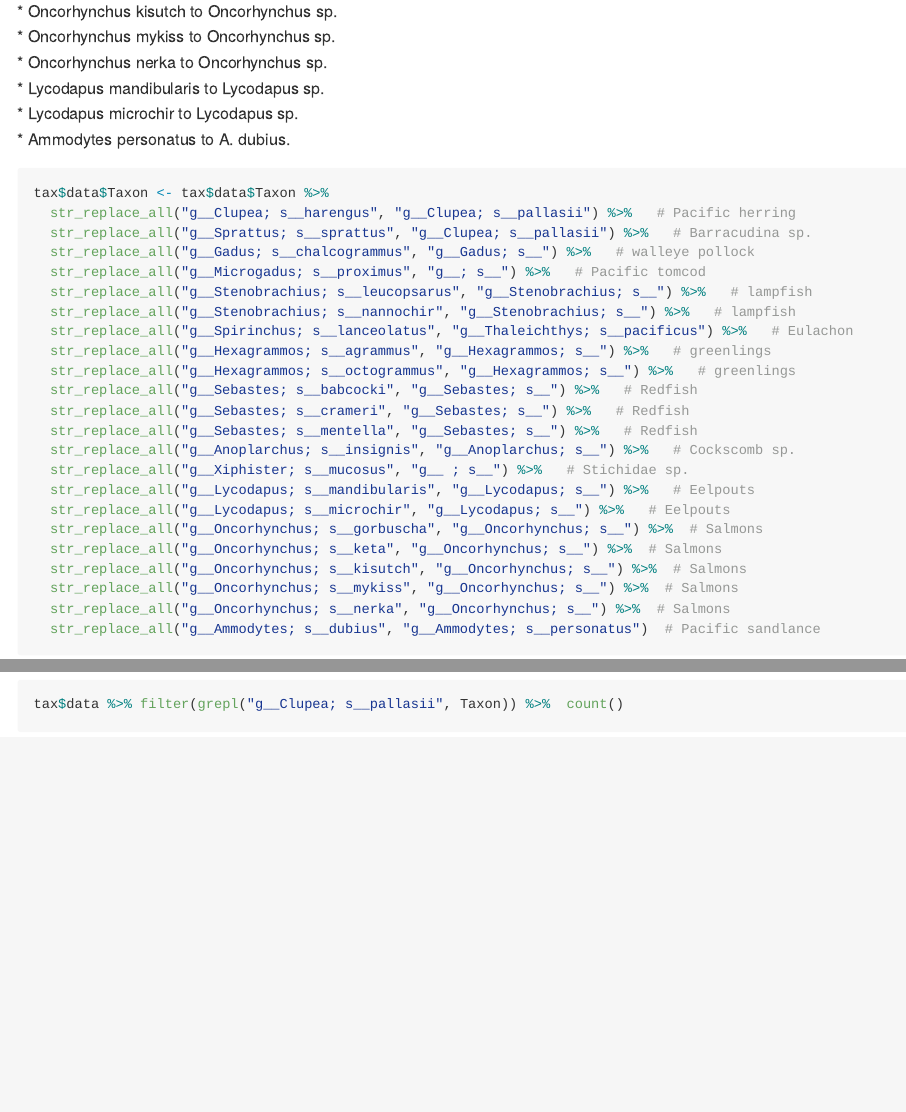
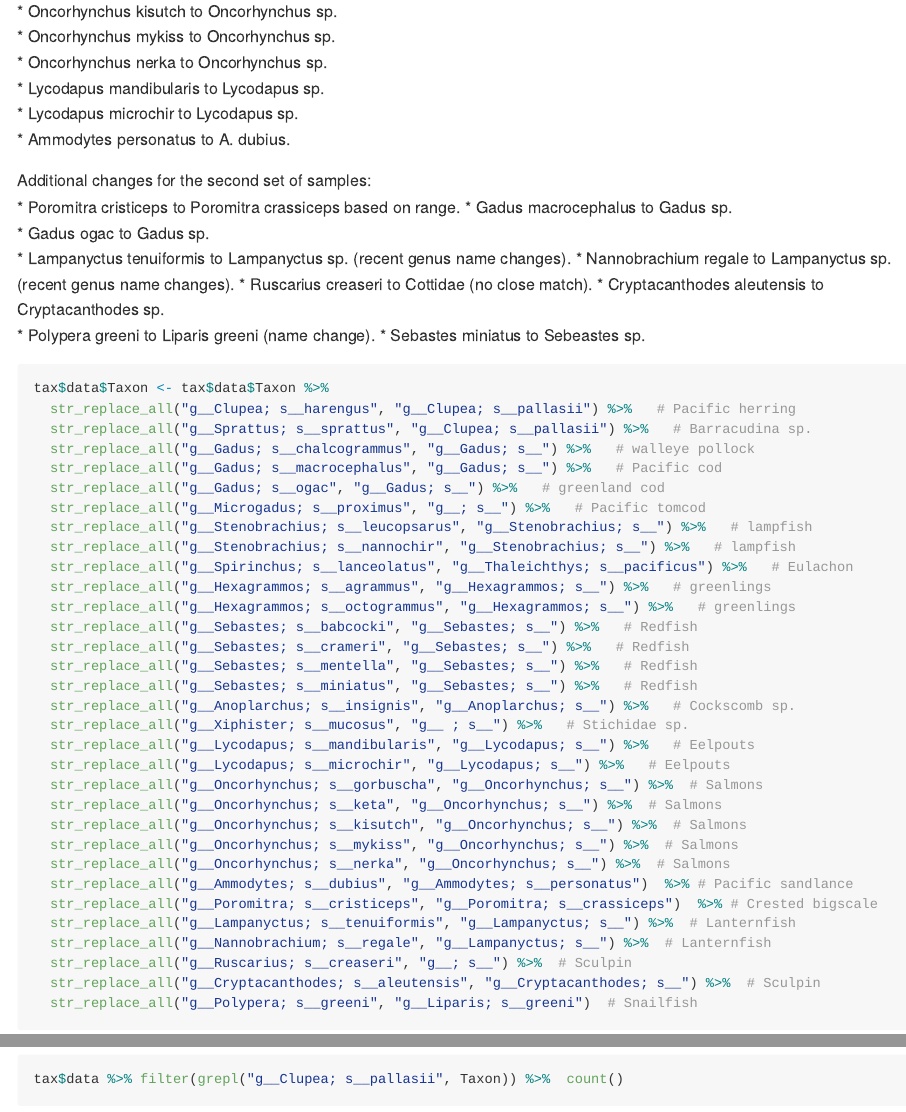
Before and after one commit to GemmaClucas/Middleton-Island-Puffins-and-Kittiwakes-2023-2024-KD, an R Markdown document (MiFish_analysis.Rmd): the page in a window 1100 px wide, from 210 px down, and a second part further down, joined at a grey line. The pictures show the output file MiFish_analysis.md that the author committed with the source, drawn offline in the style of GitHub; long lines of code are wrapped.

Commit message:
edited taxonomy edits

````diff
--- a/MiFish_analysis.Rmd
+++ b/MiFish_analysis.Rmd
@@ -747,12 +747,26 @@ Changes that I made for the first set of samples:
 * Lycodapus microchir to Lycodapus sp.
 * Ammodytes personatus to A. dubius.
 
+Additional changes for the second set of samples:
+* Poromitra cristiceps to Poromitra crassiceps based on range.
+* Gadus macrocephalus to Gadus sp.
+* Gadus ogac to Gadus sp.
+* Lampanyctus tenuiformis to Lampanyctus sp. (recent genus name changes).
+* Nannobrachium regale to Lampanyctus sp. (recent genus name changes).
+* Ruscarius creaseri to Cottidae (no close match).
+* Cryptacanthodes aleutensis to Cryptacanthodes sp.
+* Polypera greeni to Liparis greeni (name change).
+* Sebastes miniatus to Sebeastes sp.
+
+
 
 ```{r}
 tax$data$Taxon <- tax$data$Taxon %>%
   str_replace_all("g__Clupea; s__harengus", "g__Clupea; s__pallasii") %>%   # Pacific herring
   str_replace_all("g__Sprattus; s__sprattus", "g__Clupea; s__pallasii") %>%   # Barracudina sp.
   str_replace_all("g__Gadus; s__chalcogrammus", "g__Gadus; s__") %>%   # walleye pollock
+  str_replace_all("g__Gadus; s__macrocephalus", "g__Gadus; s__") %>%   # Pacific cod
+  str_replace_all("g__Gadus; s__ogac", "g__Gadus; s__") %>%   # greenland cod
   str_replace_all("g__Microgadus; s__proximus", "g__; s__") %>%   # Pacific tomcod
   str_replace_all("g__Stenobrachius; s__leucopsarus", "g__Stenobrachius; s__") %>%   # lampfish
   str_replace_all("g__Stenobrachius; s__nannochir", "g__Stenobrachius; s__") %>%   # lampfish
@@ -762,6 +776,7 @@ tax$data$Taxon <- tax$data$Taxon %>%
   str_replace_all("g__Sebastes; s__babcocki", "g__Sebastes; s__") %>%   # Redfish
   str_replace_all("g__Sebastes; s__crameri", "g__Sebastes; s__") %>%   # Redfish
   str_replace_all("g__Sebastes; s__mentella", "g__Sebastes; s__") %>%   # Redfish
+  str_replace_all("g__Sebastes; s__miniatus", "g__Sebastes; s__") %>%   # Redfish
   str_replace_all("g__Anoplarchus; s__insignis", "g__Anoplarchus; s__") %>%   # Cockscomb sp.
   str_replace_all("g__Xiphister; s__mucosus", "g__ ; s__") %>%   # Stichidae sp.
   str_replace_all("g__Lycodapus; s__mandibularis", "g__Lycodapus; s__") %>%   # Eelpouts
@@ -771,7 +786,15 @@ tax$data$Taxon <- tax$data$Taxon %>%
   str_replace_all("g__Oncorhynchus; s__kisutch", "g__Oncorhynchus; s__") %>%  # Salmons
   str_replace_all("g__Oncorhynchus; s__mykiss", "g__Oncorhynchus; s__") %>%  # Salmons
   str_replace_all("g__Oncorhynchus; s__nerka", "g__Oncorhynchus; s__") %>%  # Salmons
-  str_replace_all("g__Ammodytes; s__dubius", "g__Ammodytes; s__personatus")  # Pacific sandlance
+  str_replace_all("g__Ammodytes; s__dubius", "g__Ammodytes; s__personatus")  %>% # Pacific sandlance
+  str_replace_all("g__Poromitra; s__cristiceps", "g__Poromitra; s__crassiceps")  %>% # Crested bigscale
+  str_replace_all("g__Lampanyctus; s__tenuiformis", "g__Lampanyctus; s__") %>%  # Lanternfish
+  str_replace_all("g__Nannobrachium; s__regale", "g__Lampanyctus; s__") %>%  # Lanternfish
+  str_replace_all("g__Ruscarius; s__creaseri", "g__; s__") %>%  # Sculpin
+  str_replace_all("g__Cryptacanthodes; s__aleutensis", "g__Cryptacanthodes; s__") %>%  # Sculpin
+  str_replace_all("g__Polypera; s__greeni", "g__Liparis; s__greeni")  # Snailfish
+
+
 
 ```
 
````
Also changed, not shown: MiFish_analysis.md.
